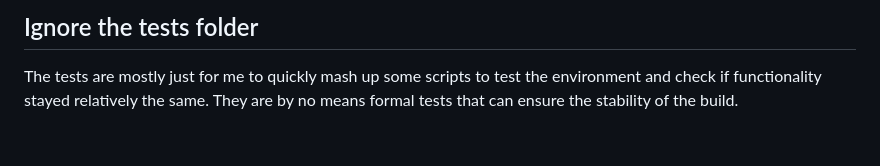
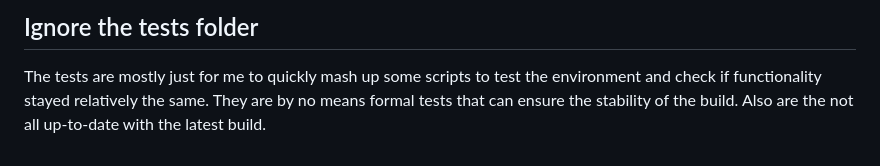
Before and after one commit to jipgg/Dluau, a Markdown page: README.md, the part around the change. Drawn GitHub-style.

```diff
--- a/README.md
+++ b/README.md
@@ -168,3 +168,4 @@ dluau -O2 example.luau -D0
 ## Ignore the tests folder
 The tests are mostly just for me to quickly mash up some scripts to test the environment and check if functionality stayed relatively the same.
 They are by no means formal tests that can ensure the stability of the build.
+Also are the not all up-to-date with the latest build.
```
